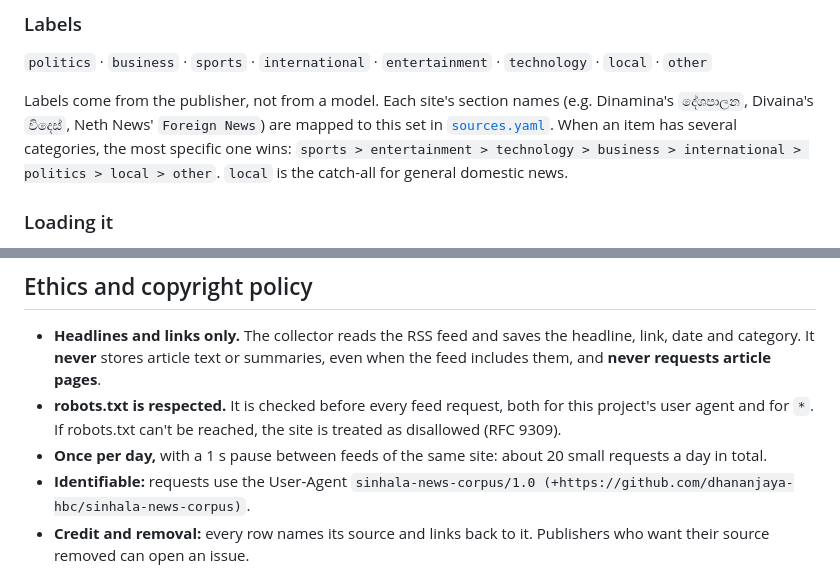
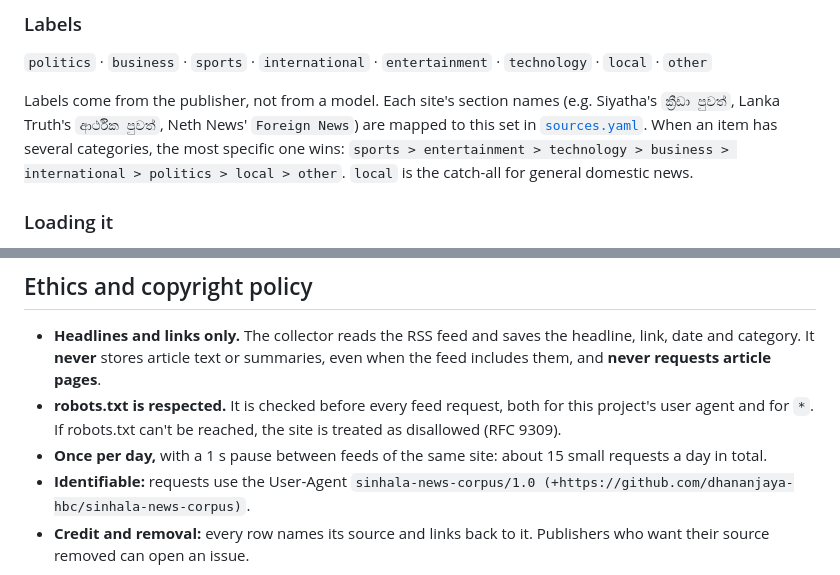
Before and after one commit to dhananjaya-hbc/sinhala-news-corpus, a Markdown page: README.md, 2 parts joined by grey strips. Rendered like a GitHub page.

```diff
--- a/README.md
+++ b/README.md
@@ -44,7 +44,7 @@ only ever appended to and each daily commit is a small diff.
 `politics` · `business` · `sports` · `international` · `entertainment` · `technology` · `local` · `other`
 
 Labels come from the publisher, not from a model. Each site's section names
-(e.g. Dinamina's `දේශපාලන`, Divaina's `විදෙස්`, Neth News' `Foreign News`)
+(e.g. Siyatha's `ක්‍රීඩා පුවත්`, Lanka Truth's `ආර්ථික පුවත්`, Neth News' `Foreign News`)
 are mapped to this set in [`sources.yaml`](sources.yaml). When an item has
 several categories, the most specific one wins:
 `sports > entertainment > technology > business > international > politics > local > other`.
@@ -163,7 +175,7 @@ Headlines below **0.3** (configurable as `min_sinhala_ratio`) are skipped and lo
 - **robots.txt is respected.** It is checked before every feed request, both for
   this project's user agent and for `*`. If robots.txt can't be reached, the
   site is treated as disallowed (RFC 9309).
-- **Once per day,** with a 1 s pause between feeds of the same site: about 20 small
+- **Once per day,** with a 1 s pause between feeds of the same site: about 15 small
   requests a day in total.
 - **Identifiable:** requests use the User-Agent
   `sinhala-news-corpus/1.0 (+https://github.com/dhananjaya-hbc/sinhala-news-corpus)`.
```
Also changed, not shown: other parts of README.md (+21 -8 lines).
